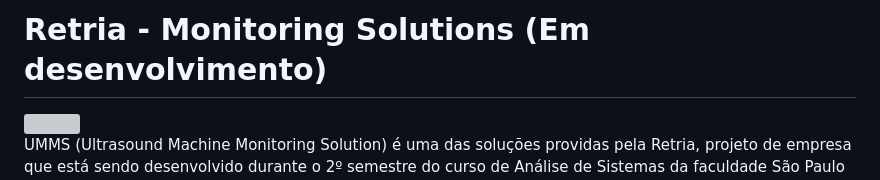
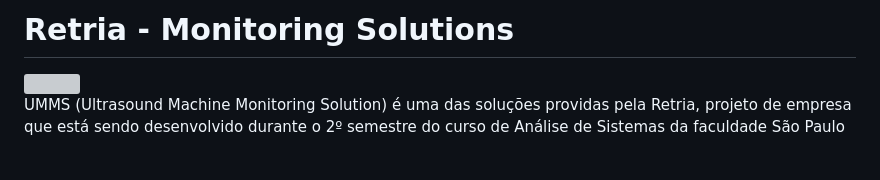
Before and after one commit to GP3-2-ADSC/SPRINT-GP03, a Markdown page: README.md, the part around the change. Drawn GitHub-style; blank space fills up the shorter version; grey boxes are pictures that could not be loaded.

```diff
--- a/README.md
+++ b/README.md
@@ -1,4 +1,4 @@
-# Retria - Monitoring Solutions (Em desenvolvimento)
+# Retria - Monitoring Solutions
 
 <img align='right' src="https://gp3-2-adsc.github.io/UMMS-Retria/site/public/assets/testelogoSprint copiar.png" width="180px">
 
```
